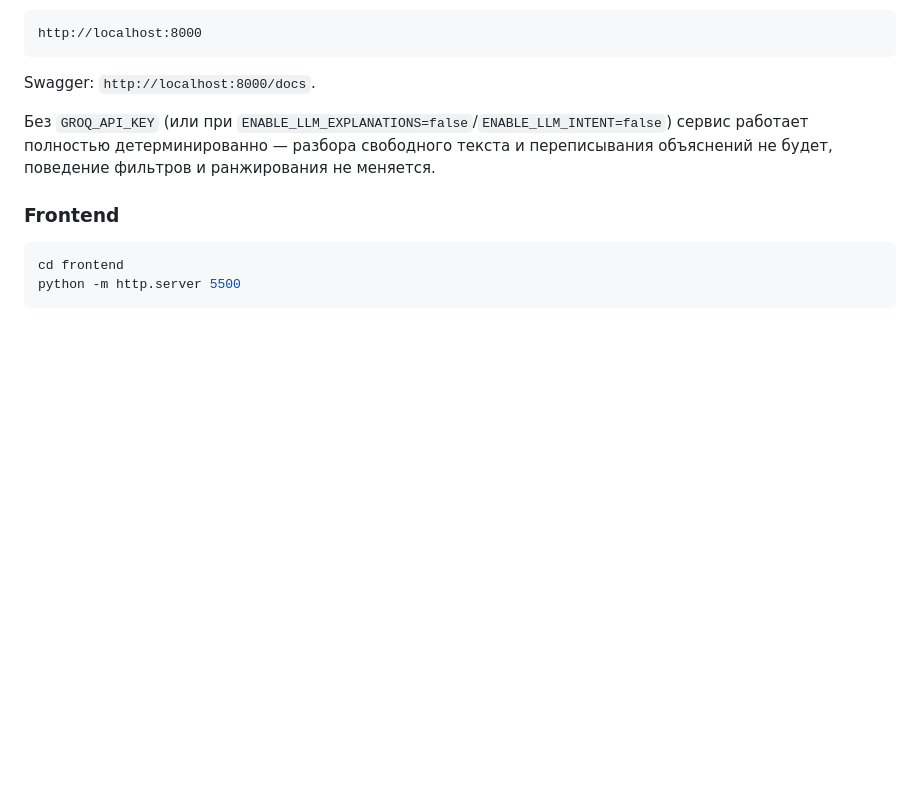
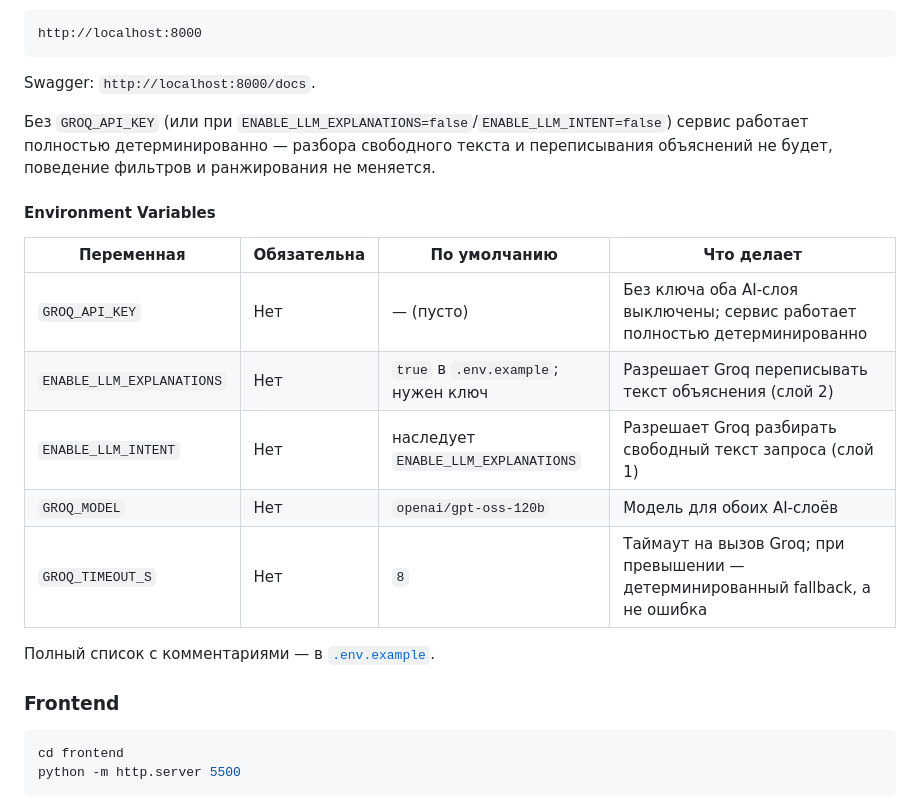
Before and after one commit to BAITC-Hacks/hack-2cc01208-anomaly-detected, a Markdown page: README.md, the part around one of its changes. Drawn GitHub-style; blank space fills up the shorter version.

````diff
--- a/README.md
+++ b/README.md
@@ -420,6 +454,18 @@ Swagger: `http://localhost:8000/docs`.
 полностью детерминированно — разбора свободного текста и переписывания объяснений не будет, поведение
 фильтров и ранжирования не меняется.
 
+####  Environment Variables
+
+| Переменная | Обязательна | По умолчанию | Что делает |
+| --- | --- | --- | --- |
+| `GROQ_API_KEY` | Нет | — (пусто) | Без ключа оба AI-слоя выключены; сервис работает полностью детерминированно |
+| `ENABLE_LLM_EXPLANATIONS` | Нет | `true` в `.env.example`; нужен ключ | Разрешает Groq переписывать текст объяснения (слой 2) |
+| `ENABLE_LLM_INTENT` | Нет | наследует `ENABLE_LLM_EXPLANATIONS` | Разрешает Groq разбирать свободный текст запроса (слой 1) |
+| `GROQ_MODEL` | Нет | `openai/gpt-oss-120b` | Модель для обоих AI-слоёв |
+| `GROQ_TIMEOUT_S` | Нет | `8` | Таймаут на вызов Groq; при превышении — детерминированный fallback, а не ошибка |
+
+Полный список с комментариями — в [`.env.example`](./.env.example).
+
 ###  Frontend
 
 ```bash
````
Also changed, not shown: other parts of README.md (+35 -1 lines).
